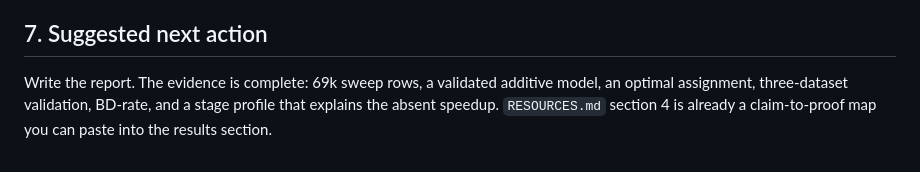
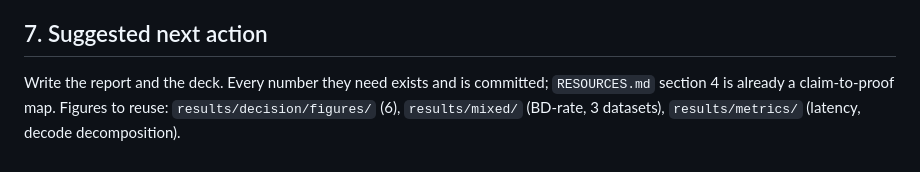
Before and after one commit to harshith0518/CS6886-PULSE-Quantization, a Markdown page: quantization-pluse-mse/STATUS.md, the part around one of its changes. GitHub-like rendering.

```diff
--- a/quantization-pluse-mse/STATUS.md
+++ b/quantization-pluse-mse/STATUS.md
@@ -84,6 +143,6 @@ needed: every table and figure is stdlib plus Pillow, and the solver is scipy's
 
 ## 7. Suggested next action
 
-Write the report. The evidence is complete: 69k sweep rows, a validated additive model, an optimal
-assignment, three-dataset validation, BD-rate, and a stage profile that explains the absent speedup.
-`RESOURCES.md` section 4 is already a claim-to-proof map you can paste into the results section.
+Write the report and the deck. Every number they need exists and is committed; `RESOURCES.md` section 4
+is already a claim-to-proof map. Figures to reuse: `results/decision/figures/` (6), `results/mixed/`
+(BD-rate, 3 datasets), `results/metrics/` (latency, decode decomposition).
```
Also changed, not shown: other parts of quantization-pluse-mse/STATUS.md (+97 -38 lines).
